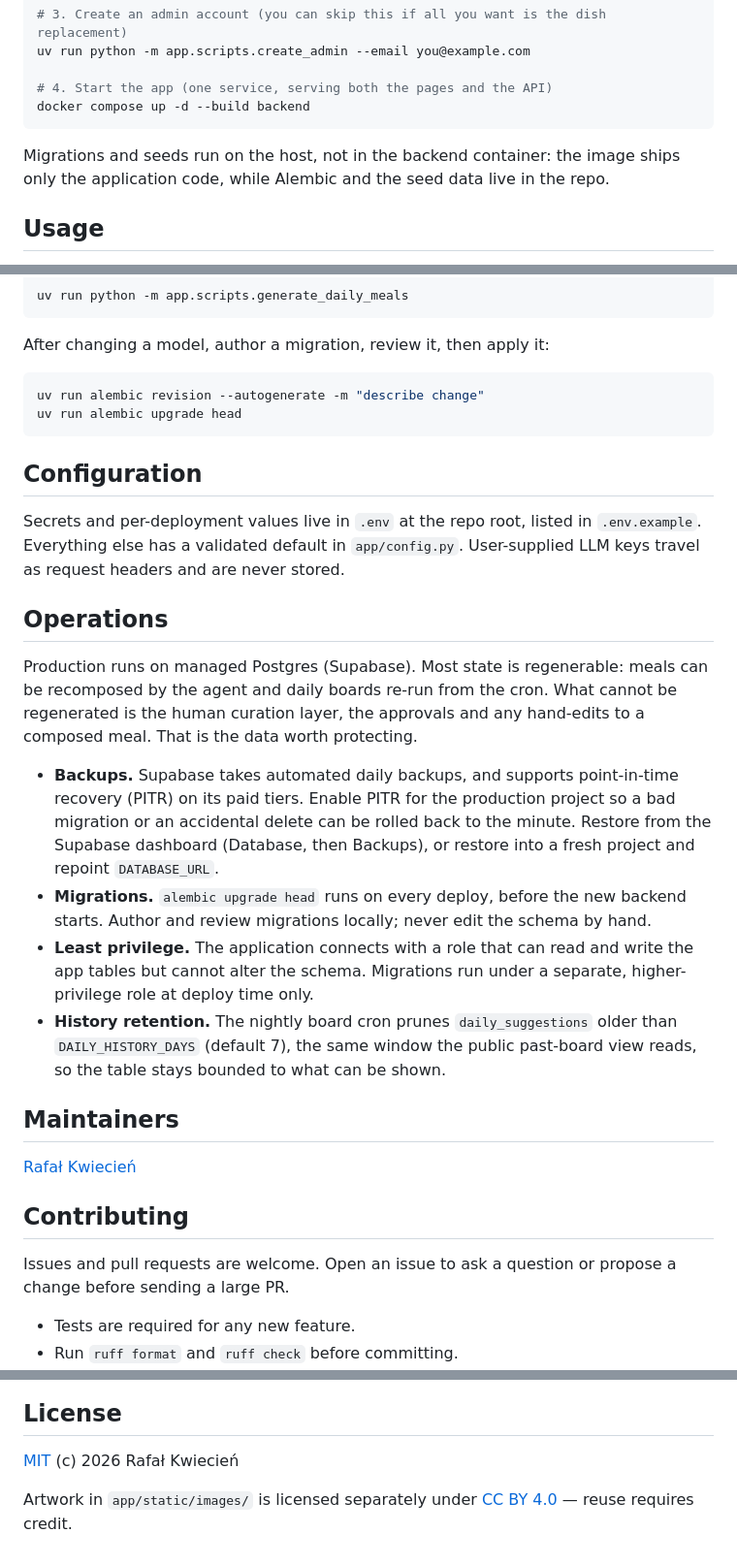
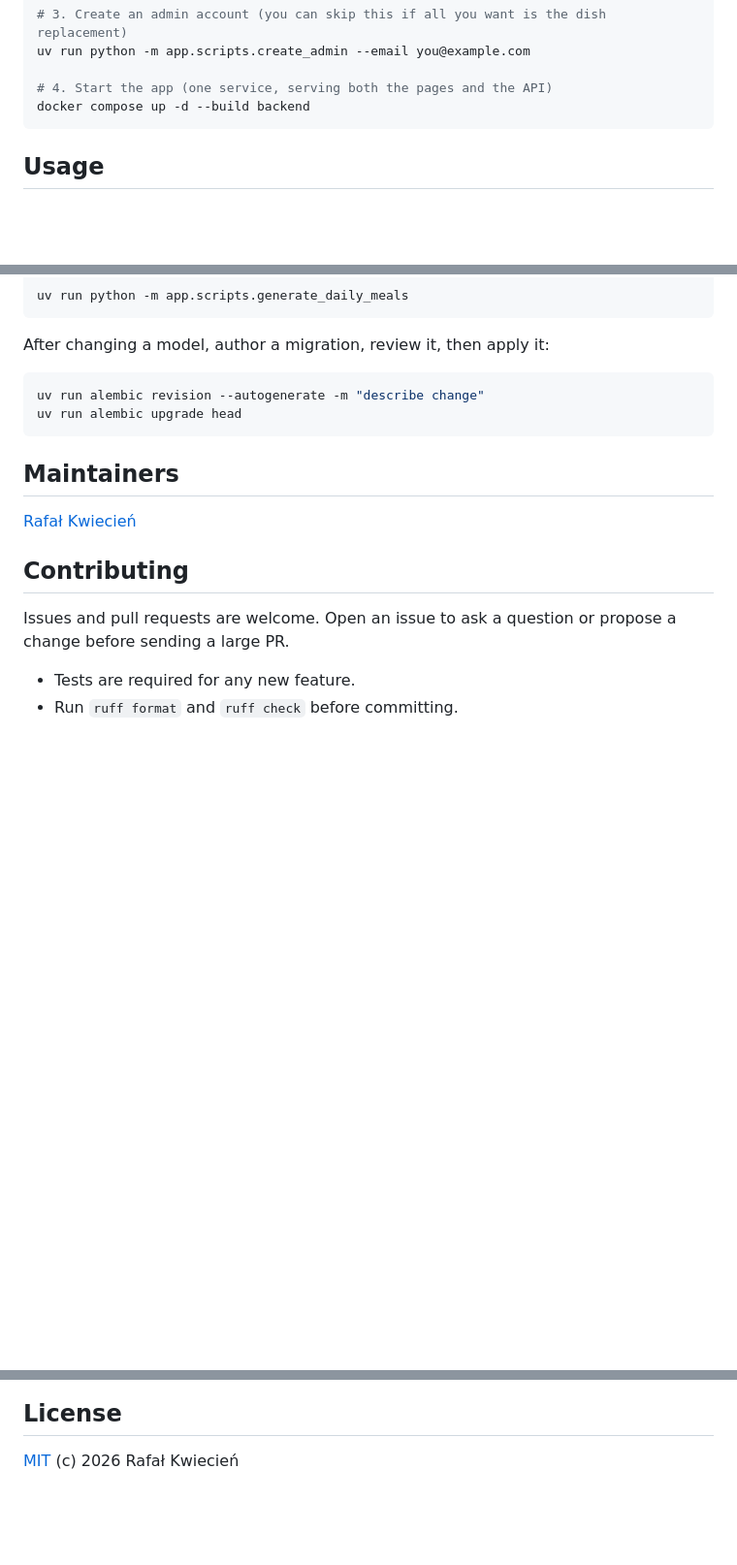
Before and after one commit to kwiecien-rafal/histamine-fighter, a Markdown page: README.md, 3 parts joined by grey strips. Shown at 97% size. Rendered like a GitHub page; blank space fills up the shorter version.

````diff
--- a/README.md
+++ b/README.md
@@ -82,8 +75,6 @@ uv run python -m app.scripts.create_admin --email you@example.com
 # 4. Start the app (one service, serving both the pages and the API)
 docker compose up -d --build backend
 ```
-
-Migrations and seeds run on the host, not in the backend container: the image ships only the application code, while Alembic and the seed data live in the repo.
 
 ## Usage
 
@@ -108,19 +99,6 @@ uv run alembic revision --autogenerate -m "describe change"
 uv run alembic upgrade head
 ```
 
-## Configuration
-
-Secrets and per-deployment values live in `.env` at the repo root, listed in `.env.example`. Everything else has a validated default in `app/config.py`. User-supplied LLM keys travel as request headers and are never stored.
-
-## Operations
-
-Production runs on managed Postgres (Supabase). Most state is regenerable: meals can be recomposed by the agent and daily boards re-run from the cron. What cannot be regenerated is the human curation layer, the approvals and any hand-edits to a composed meal. That is the data worth protecting.
-
-- **Backups.** Supabase takes automated daily backups, and supports point-in-time recovery (PITR) on its paid tiers. Enable PITR for the production project so a bad migration or an accidental delete can be rolled back to the minute. Restore from the Supabase dashboard (Database, then Backups), or restore into a fresh project and repoint `DATABASE_URL`.
-- **Migrations.** `alembic upgrade head` runs on every deploy, before the new backend starts. Author and review migrations locally; never edit the schema by hand.
-- **Least privilege.** The application connects with a role that can read and write the app tables but cannot alter the schema. Migrations run under a separate, higher-privilege role at deploy time only.
-- **History retention.** The nightly board cron prunes `daily_suggestions` older than `DAILY_HISTORY_DAYS` (default 7), the same window the public past-board view reads, so the table stays bounded to what can be shown.
-
 ## Maintainers
 
 [Rafał Kwiecień](https://github.com/kwiecien-rafal)
@@ -137,6 +115,3 @@ before sending a large PR.
 ## License
 
 [MIT](LICENSE) (c) 2026 Rafał Kwiecień
-
-Artwork in `app/static/images/` is licensed separately under
-[CC BY 4.0](app/static/images/LICENSE.md) — reuse requires credit.
````
Also changed, not shown: other parts of README.md (+12 -19 lines).
